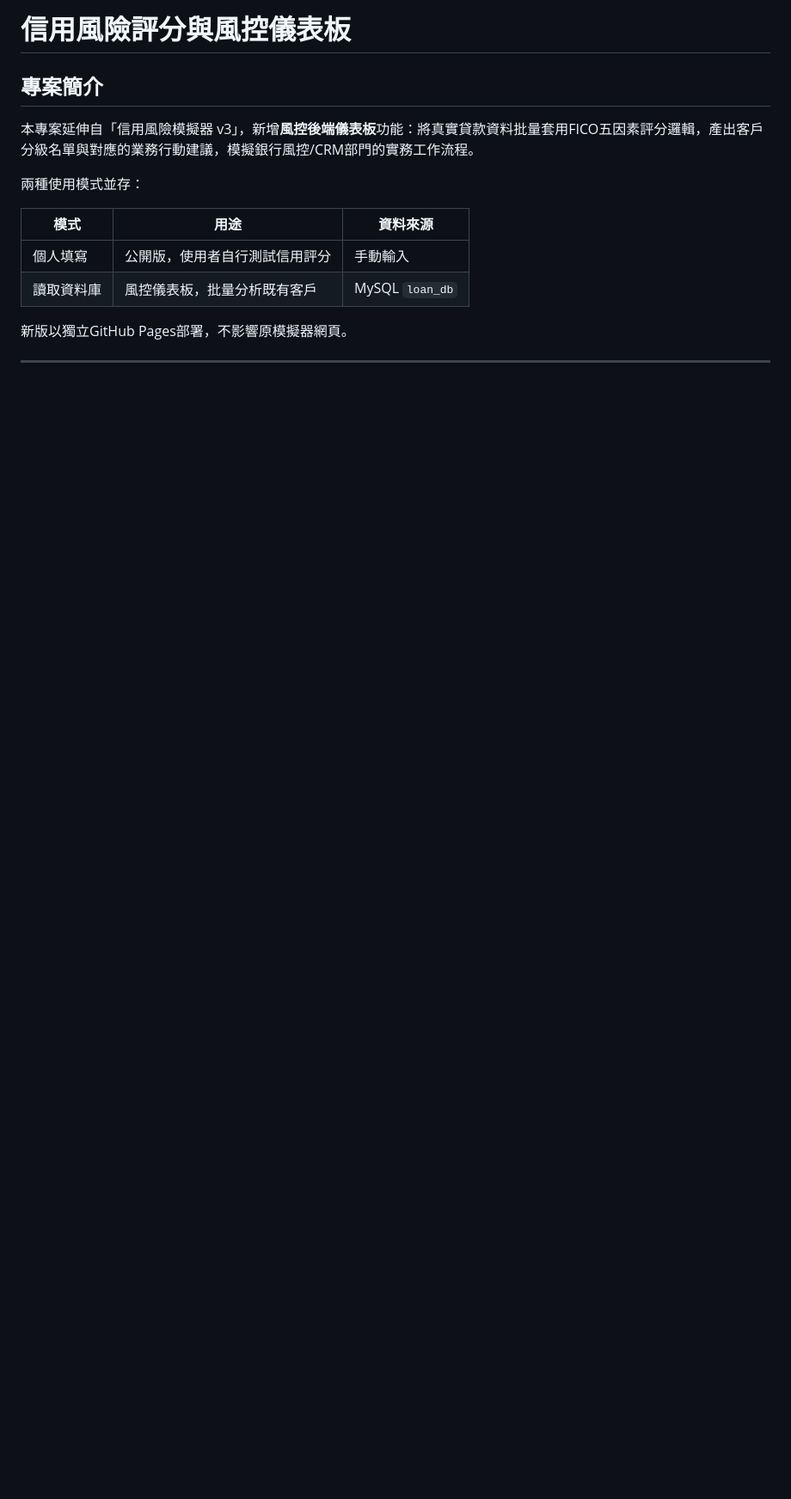
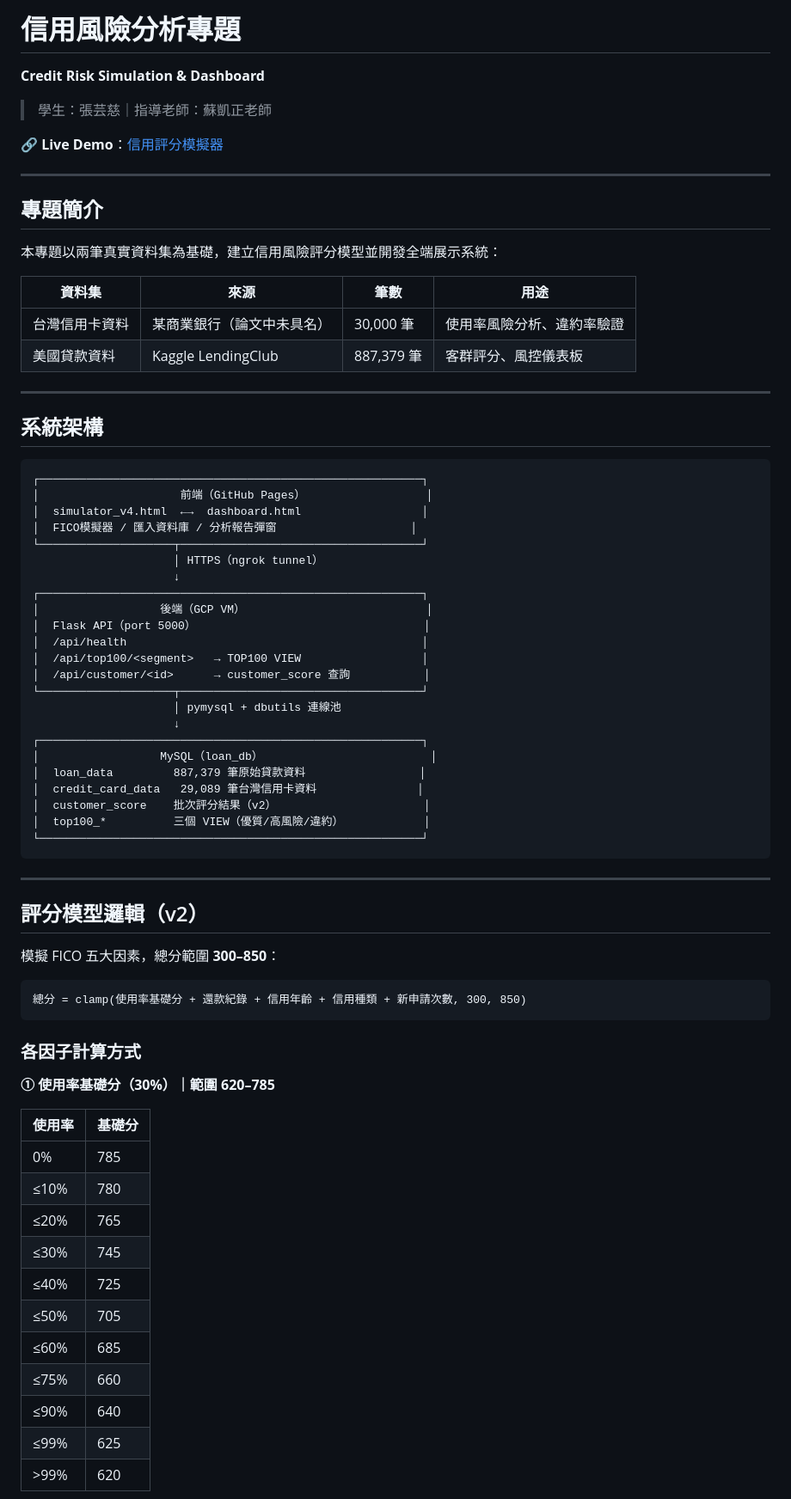
Before and after one commit to JZ-36677/Credit-Risk-Simulation-Database, a Markdown page: README.md, the part around one of its changes. Shown at 86% size. Drawn GitHub-style; blank space fills up the shorter version.

````diff
--- a/README.md
+++ b/README.md
@@ -1,16 +1,76 @@
-# 信用風險評分與風控儀表板
+# 信用風險分析專題
+**Credit Risk Simulation & Dashboard**
 
-## 專案簡介
+> 學生：張芸慈｜指導老師：蘇凱正老師
 
-本專案延伸自「信用風險模擬器 v3」，新增**風控後端儀表板**功能：將真實貸款資料批量套用FICO五因素評分邏輯，產出客戶分級名單與對應的業務行動建議，模擬銀行風控/CRM部門的實務工作流程。
+🔗 **Live Demo**：[信用評分模擬器](https://jz-36677.github.io/Credit-Risk-Simulation-Database/simulator_v4.html)
 
-兩種使用模式並存：
+---
 
-|模式   |用途             |資料來源           |
-|-----|---------------|---------------|
-|個人填寫 |公開版，使用者自行測試信用評分|手動輸入           |
-|讀取資料庫|風控儀表板，批量分析既有客戶 |MySQL `loan_db`|
+## 專題簡介
 
-新版以獨立GitHub Pages部署，不影響原模擬器網頁。
+本專題以兩筆真實資料集為基礎，建立信用風險評分模型並開發全端展示系統：
 
------
+| 資料集 | 來源 | 筆數 | 用途 |
+|---|---|---|---|
+| 台灣信用卡資料 | 某商業銀行（論文中未具名） | 30,000 筆 | 使用率風險分析、違約率驗證 |
+| 美國貸款資料 | Kaggle LendingClub | 887,379 筆 | 客群評分、風控儀表板 |
+
+---
+
+## 系統架構
+
+```
+┌─────────────────────────────────────────────────────────┐
+│                     前端（GitHub Pages）                  │
+│  simulator_v4.html  ←→  dashboard.html                  │
+│  FICO模擬器 / 匯入資料庫 / 分析報告彈窗                    │
+└────────────────────┬────────────────────────────────────┘
+                     │ HTTPS（ngrok tunnel）
+                     ↓
+┌─────────────────────────────────────────────────────────┐
+│                  後端（GCP VM）                           │
+│  Flask API（port 5000）                                  │
+│  /api/health                                            │
+│  /api/top100/<segment>   → TOP100 VIEW                  │
+│  /api/customer/<id>      → customer_score 查詢           │
+└────────────────────┬────────────────────────────────────┘
+                     │ pymysql + dbutils 連線池
+                     ↓
+┌─────────────────────────────────────────────────────────┐
+│                  MySQL（loan_db）                         │
+│  loan_data         887,379 筆原始貸款資料                 │
+│  credit_card_data   29,089 筆台灣信用卡資料               │
+│  customer_score    批次評分結果（v2）                      │
+│  top100_*          三個 VIEW（優質/高風險/違約）            │
+└─────────────────────────────────────────────────────────┘
+```
+
+---
+
+## 評分模型邏輯（v2）
+
+模擬 FICO 五大因素，總分範圍 **300–850**：
+
+```
+總分 = clamp(使用率基礎分 + 還款紀錄 + 信用年齡 + 信用種類 + 新申請次數, 300, 850)
+```
+
+### 各因子計算方式
+
+**① 使用率基礎分（30%）｜範圍 620–785**
+
+| 使用率 | 基礎分 |
+|---|---|
+| 0% | 785 |
+| ≤10% | 780 |
+| ≤20% | 765 |
+| ≤30% | 745 |
+| ≤40% | 725 |
+| ≤50% | 705 |
+| ≤60% | 685 |
+| ≤75% | 660 |
+| ≤90% | 640 |
+| ≤99% | 625 |
+| >99% | 620 |
+
````
Also changed, not shown: other parts of README.md (+115 -95 lines).
